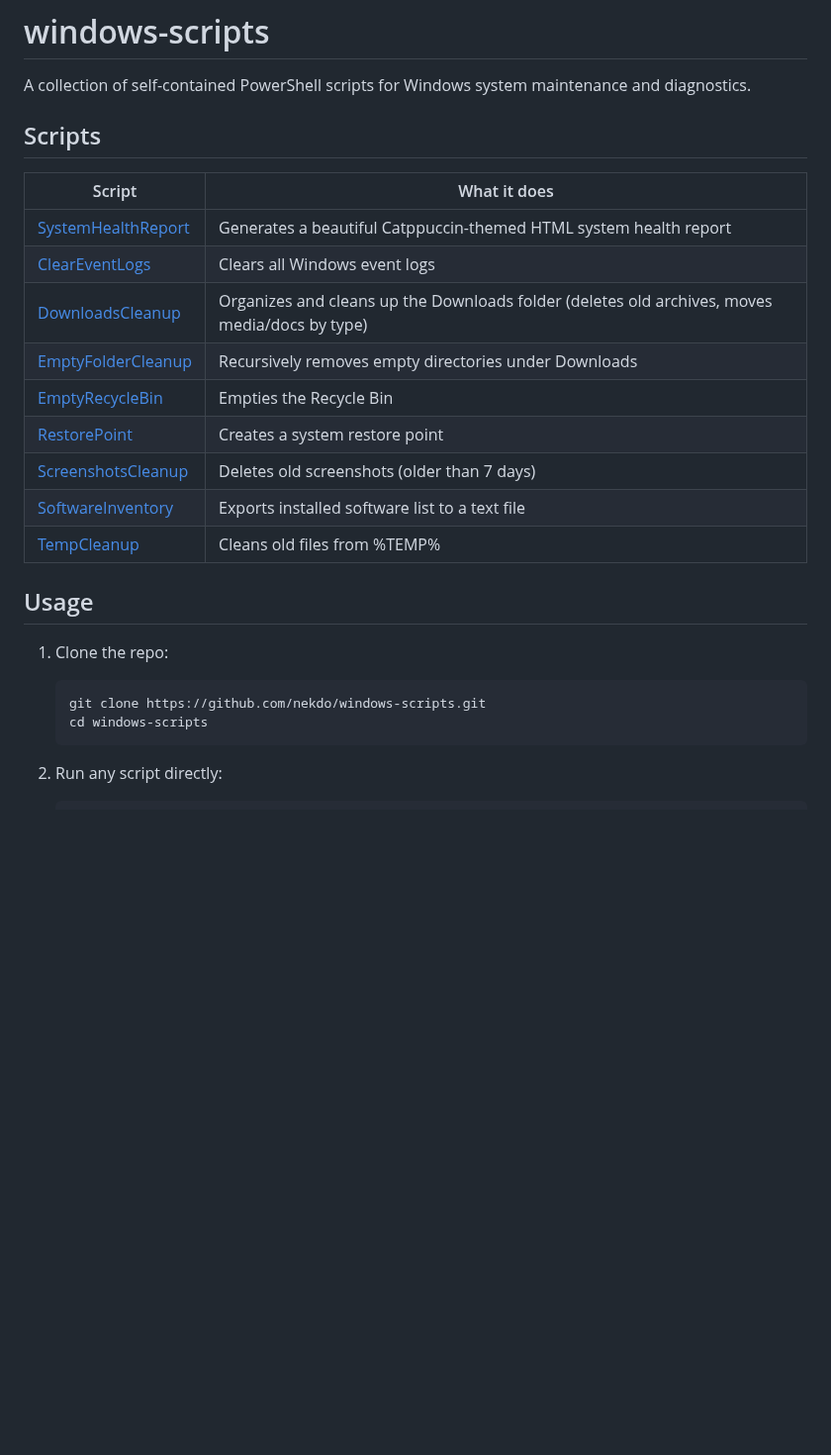
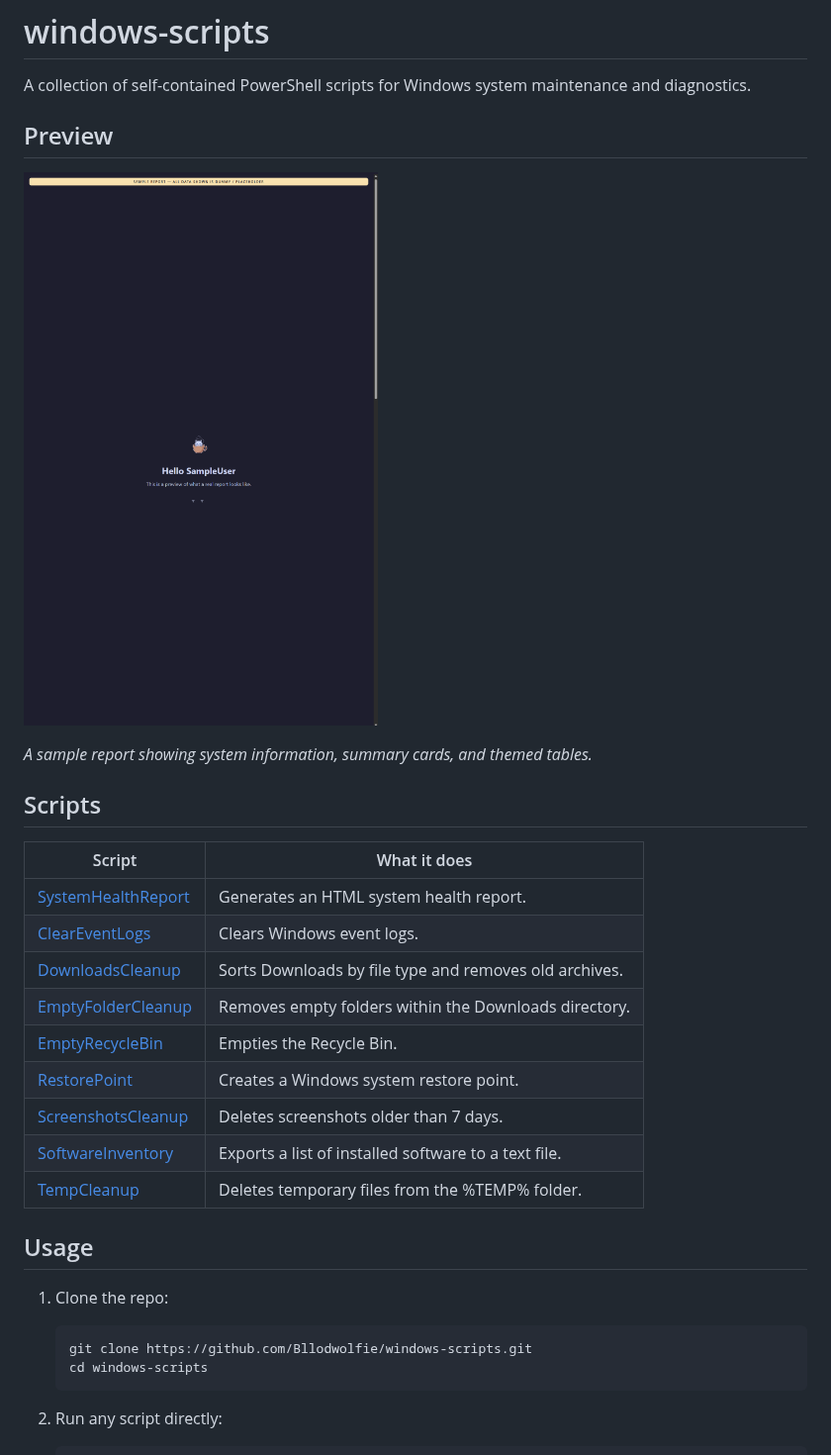
Before and after one commit to Bllodwolfie/windows-scripts, a Markdown page: README.md, the part around the change. Shown at 99% size. GitHub-like rendering; pictures changed too: assets/preview.png (added); blank space fills up the shorter version.

Commit message:
Update descriptions, fix repo URL, add Preview section with screenshot

````diff
--- a/README.md
+++ b/README.md
@@ -1,26 +1,32 @@
 # windows-scripts
 
 A collection of self-contained PowerShell scripts for Windows system maintenance and diagnostics.
+
+## Preview
+
+![System Health Report](assets/preview.png)
+
+*A sample report showing system information, summary cards, and themed tables.*
 
 ## Scripts
 
 | Script | What it does |
 |--------|-------------|
-| [SystemHealthReport](scripts/SystemHealthReport/) | Generates a beautiful Catppuccin-themed HTML system health report |
-| [ClearEventLogs](scripts/ClearEventLogs/) | Clears all Windows event logs |
-| [DownloadsCleanup](scripts/DownloadsCleanup/) | Organizes and cleans up the Downloads folder (deletes old archives, moves media/docs by type) |
-| [EmptyFolderCleanup](scripts/EmptyFolderCleanup/) | Recursively removes empty directories under Downloads |
-| [EmptyRecycleBin](scripts/EmptyRecycleBin/) | Empties the Recycle Bin |
-| [RestorePoint](scripts/RestorePoint/) | Creates a system restore point |
-| [ScreenshotsCleanup](scripts/ScreenshotsCleanup/) | Deletes old screenshots (older than 7 days) |
-| [SoftwareInventory](scripts/SoftwareInventory/) | Exports installed software list to a text file |
-| [TempCleanup](scripts/TempCleanup/) | Cleans old files from %TEMP% |
+| [SystemHealthReport](scripts/SystemHealthReport/) | Generates an HTML system health report. |
+| [ClearEventLogs](scripts/ClearEventLogs/) | Clears Windows event logs. |
+| [DownloadsCleanup](scripts/DownloadsCleanup/) | Sorts Downloads by file type and removes old archives. |
+| [EmptyFolderCleanup](scripts/EmptyFolderCleanup/) | Removes empty folders within the Downloads directory. |
+| [EmptyRecycleBin](scripts/EmptyRecycleBin/) | Empties the Recycle Bin. |
+| [RestorePoint](scripts/RestorePoint/) | Creates a Windows system restore point. |
+| [ScreenshotsCleanup](scripts/ScreenshotsCleanup/) | Deletes screenshots older than 7 days. |
+| [SoftwareInventory](scripts/SoftwareInventory/) | Exports a list of installed software to a text file. |
+| [TempCleanup](scripts/TempCleanup/) | Deletes temporary files from the %TEMP% folder. |
 
 ## Usage
 
 1. Clone the repo:
    ```powershell
-   git clone https://github.com/nekdo/windows-scripts.git
+   git clone https://github.com/Bllodwolfie/windows-scripts.git
    cd windows-scripts
    ```
 2. Run any script directly:
````
